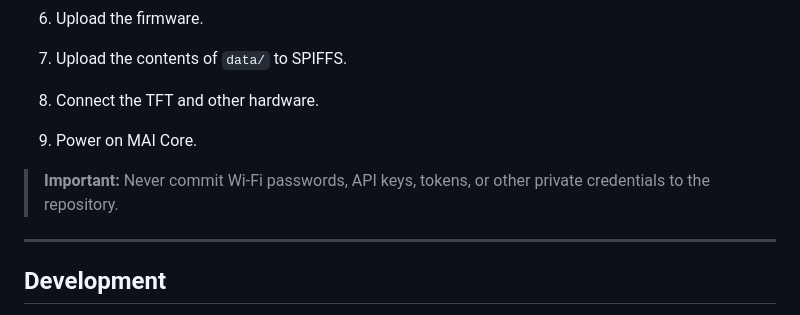
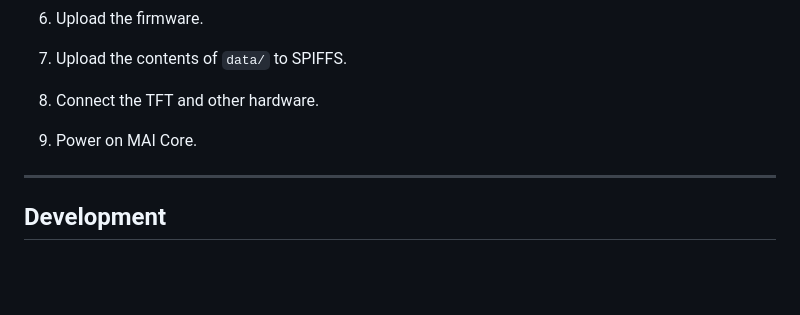
Before and after one commit to nobody-miyabi-suki/MAI-Core, a Markdown page: README.md, the part around the change. Drawn GitHub-style; blank space fills up the shorter version.

Commit message:
Redesign README for MAI Core

```diff
--- a/README.md
+++ b/README.md
@@ -239,8 +239,6 @@ git clone https://github.com/nobody-miyabi-suki/MAI-Core.git
 
 9. Power on MAI Core.
 
-> **Important:** Never commit Wi-Fi passwords, API keys, tokens, or other private credentials to the repository.
-
 ---
 
 ## Development
```
